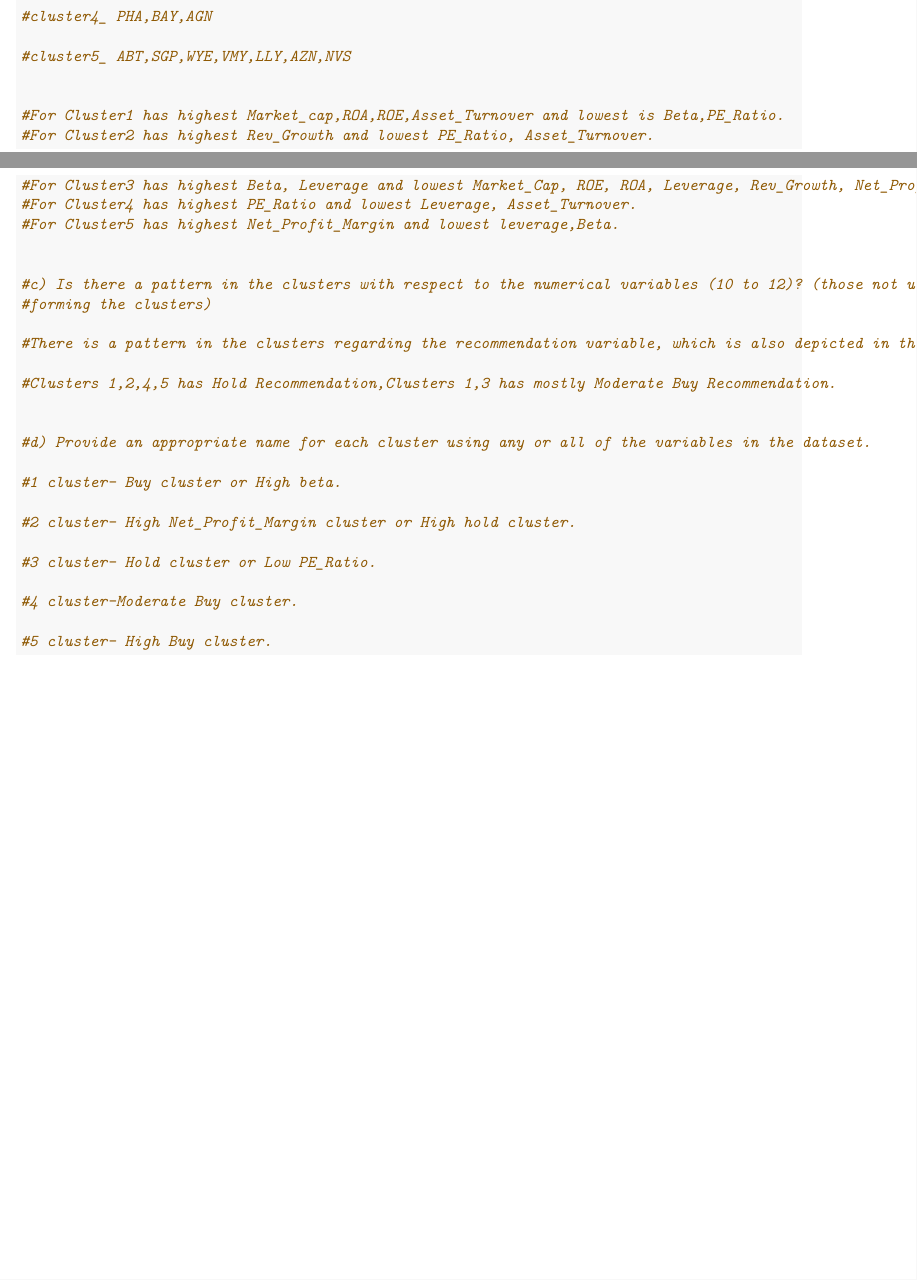
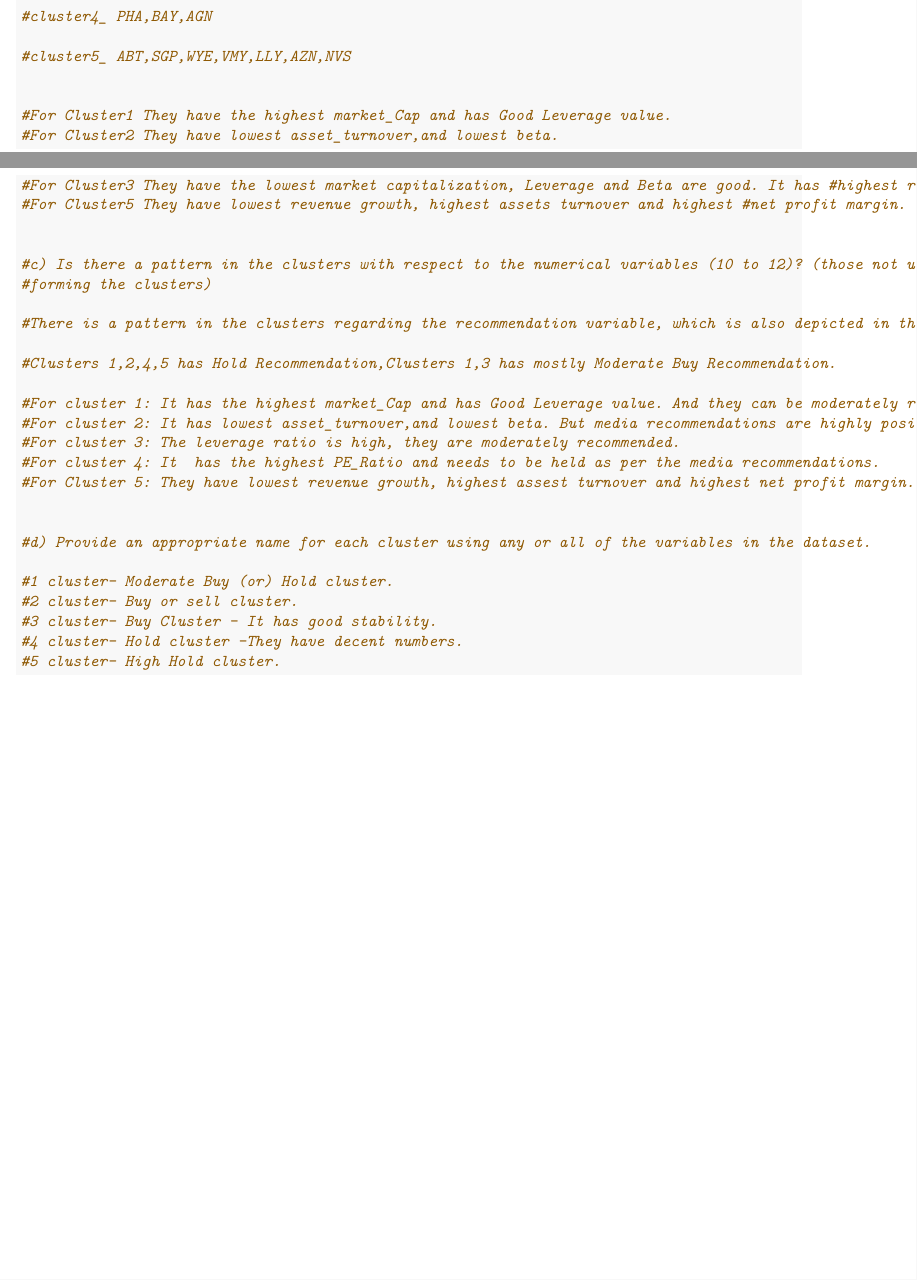
Before and after one commit to Ashvitha16/64060_amothaka, an R Markdown document (Assignment4/Assigment4.Rmd): two parts of pages 9 and 10 of 10, joined at a grey line, cut so that both start at the same text. The pictures show the output file Assignment4/Assigment4.pdf that the author committed with the source.

Commit message:
Updated the code

```diff
--- a/Assignment4/Assigment4.Rmd
+++ b/Assignment4/Assigment4.Rmd
@@ -99,11 +99,10 @@
 #cluster5_ ABT,SGP,WYE,VMY,LLY,AZN,NVS
 
 
-#For Cluster1 has highest Market_cap,ROA,ROE,Asset_Turnover and lowest is Beta,PE_Ratio.
-#For Cluster2 has highest Rev_Growth and lowest PE_Ratio, Asset_Turnover.
-#For Cluster3 has highest Beta, Leverage and lowest Market_Cap, ROE, ROA, Leverage, Rev_Growth, Net_Profit_Margin.
-#For Cluster4 has highest PE_Ratio and lowest Leverage, Asset_Turnover.
-#For Cluster5 has highest Net_Profit_Margin and lowest leverage,Beta.
+#For Cluster1 They have the highest market_Cap and has Good Leverage value.
+#For Cluster2 They have lowest asset_turnover,and lowest beta.
+#For Cluster3 They have the lowest market capitalization, Leverage and Beta are good. It has #highest revenue growth. #For Cluster4 These have the highest PE_Ratio. ROE value is not good.
+#For Cluster5 They have lowest revenue growth, highest assets turnover and highest #net profit margin.
 
 
 #c) Is there a pattern in the clusters with respect to the numerical variables (10 to 12)? (those not used in
@@ -113,18 +112,20 @@
 
 #Clusters 1,2,4,5 has Hold Recommendation,Clusters 1,3 has mostly Moderate Buy Recommendation.
 
+#For cluster 1: It has the highest market_Cap and has Good Leverage value. And they can be moderately recommended.
+#For cluster 2: It has lowest asset_turnover,and lowest beta. But media recommendations are highly positive.
+#For cluster 3: The leverage ratio is high, they are moderately recommended.
+#For cluster 4: It  has the highest PE_Ratio and needs to be held as per the media recommendations.
+#For Cluster 5: They have lowest revenue growth, highest assest turnover and highest net profit margin.
+
 
 #d) Provide an appropriate name for each cluster using any or all of the variables in the dataset.
 
-#1 cluster- Buy cluster or High beta.
-
-#2 cluster- High Net_Profit_Margin cluster or High hold cluster.
-
-#3 cluster- Hold cluster or Low PE_Ratio.
-
-#4 cluster-Moderate Buy cluster.
-
-#5 cluster- High Buy cluster.
+#1 cluster- Moderate Buy (or) Hold cluster.
+#2 cluster- Buy or sell cluster.
+#3 cluster- Buy Cluster - It has good stability.
+#4 cluster- Hold cluster -They have decent numbers.
+#5 cluster- High Hold cluster.
 
 
 
```
Also changed, not shown: Assignment4/Assigment4.pdf.
